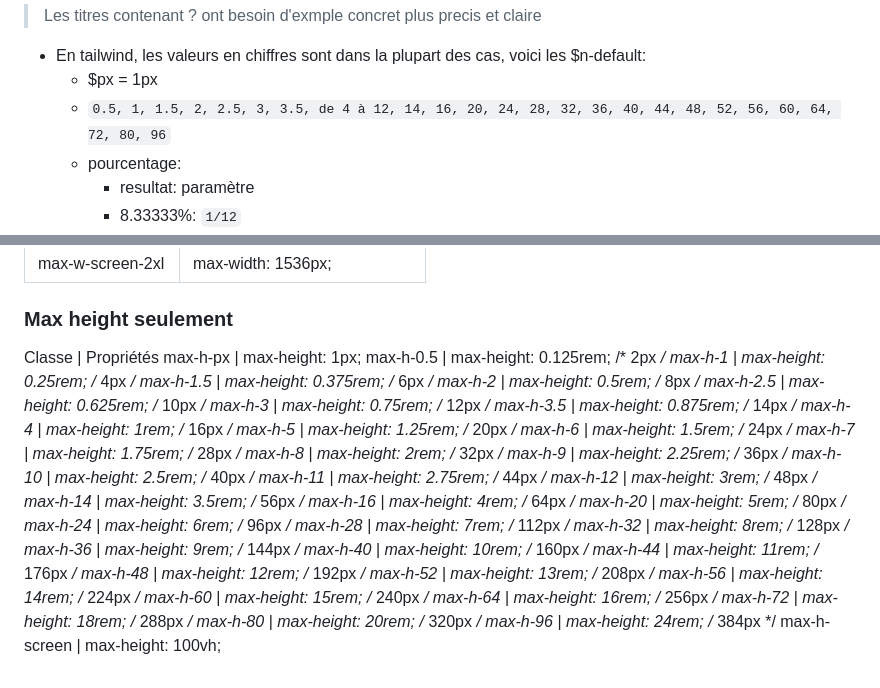
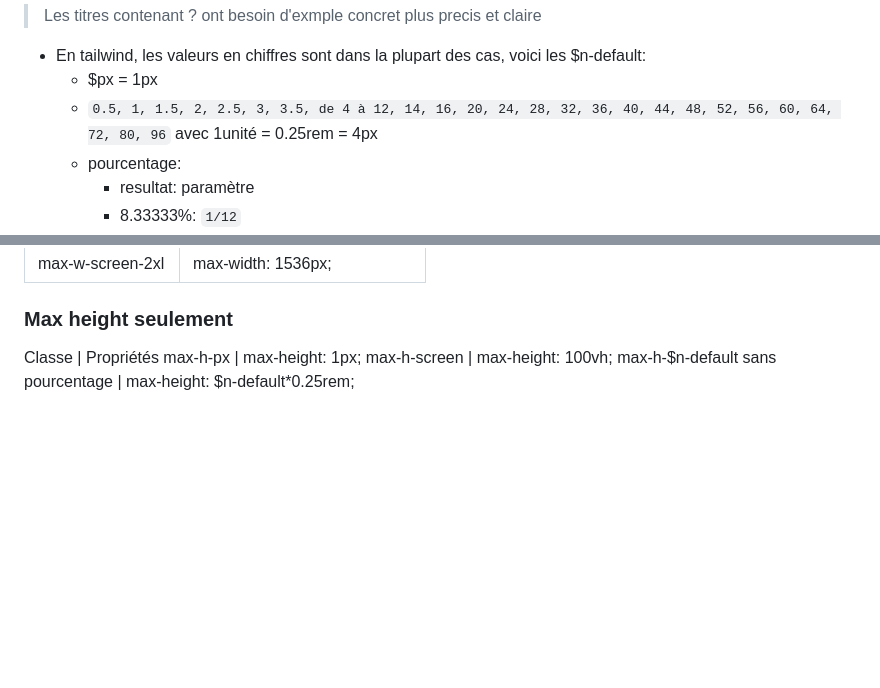
Before and after one commit to init-daemon/discovering-tailwindcss, a Markdown page: README.md, 2 parts joined by grey strips. GitHub-like rendering; blank space fills up the shorter version.

Commit message:
sizing: Max Width,  Max Height

```diff
--- a/README.md
+++ b/README.md
@@ -3,7 +3,7 @@
 
 * En tailwind, les valeurs en chiffres sont dans la plupart des cas, voici les $n-default:
   * $px = 1px
-  * ``0.5, 1, 1.5, 2, 2.5, 3, 3.5, de 4 à 12, 14, 16, 20, 24, 28, 32, 36, 40, 44, 48, 52, 56, 60, 64, 72, 80, 96``
+  * ``0.5, 1, 1.5, 2, 2.5, 3, 3.5, de 4 à 12, 14, 16, 20, 24, 28, 32, 36, 40, 44, 48, 52, 56, 60, 64, 72, 80, 96`` avec 1unité = 0.25rem = 4px
   * pourcentage:
     * resultat: paramètre
     * 8.33333%: ``1/12``
@@ -680,37 +680,5 @@ max-w-screen-2xl | max-width: 1536px;
 ### Max height seulement
 Classe | Propriétés
 max-h-px | max-height: 1px;
-max-h-0.5 | max-height: 0.125rem; /* 2px */
-max-h-1 | max-height: 0.25rem; /* 4px */
-max-h-1.5 | max-height: 0.375rem; /* 6px */
-max-h-2 | max-height: 0.5rem; /* 8px */
-max-h-2.5 | max-height: 0.625rem; /* 10px */
-max-h-3 | max-height: 0.75rem; /* 12px */
-max-h-3.5 | max-height: 0.875rem; /* 14px */
-max-h-4 | max-height: 1rem; /* 16px */
-max-h-5 | max-height: 1.25rem; /* 20px */
-max-h-6 | max-height: 1.5rem; /* 24px */
-max-h-7 | max-height: 1.75rem; /* 28px */
-max-h-8 | max-height: 2rem; /* 32px */
-max-h-9 | max-height: 2.25rem; /* 36px */
-max-h-10 | max-height: 2.5rem; /* 40px */
-max-h-11 | max-height: 2.75rem; /* 44px */
-max-h-12 | max-height: 3rem; /* 48px */
-max-h-14 | max-height: 3.5rem; /* 56px */
-max-h-16 | max-height: 4rem; /* 64px */
-max-h-20 | max-height: 5rem; /* 80px */
-max-h-24 | max-height: 6rem; /* 96px */
-max-h-28 | max-height: 7rem; /* 112px */
-max-h-32 | max-height: 8rem; /* 128px */
-max-h-36 | max-height: 9rem; /* 144px */
-max-h-40 | max-height: 10rem; /* 160px */
-max-h-44 | max-height: 11rem; /* 176px */
-max-h-48 | max-height: 12rem; /* 192px */
-max-h-52 | max-height: 13rem; /* 208px */
-max-h-56 | max-height: 14rem; /* 224px */
-max-h-60 | max-height: 15rem; /* 240px */
-max-h-64 | max-height: 16rem; /* 256px */
-max-h-72 | max-height: 18rem; /* 288px */
-max-h-80 | max-height: 20rem; /* 320px */
-max-h-96 | max-height: 24rem; /* 384px */
 max-h-screen | max-height: 100vh;
+max-h-$n-default sans pourcentage | max-height: $n-default*0.25rem;
```
